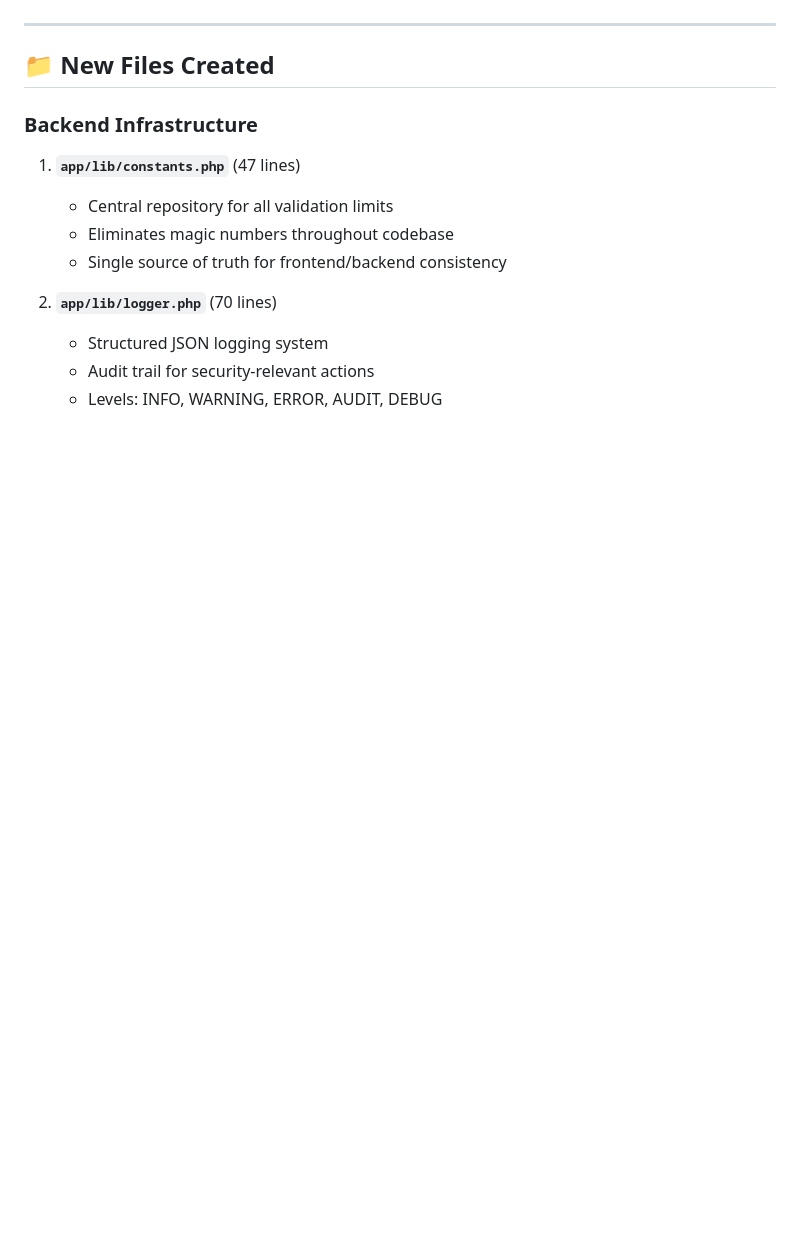
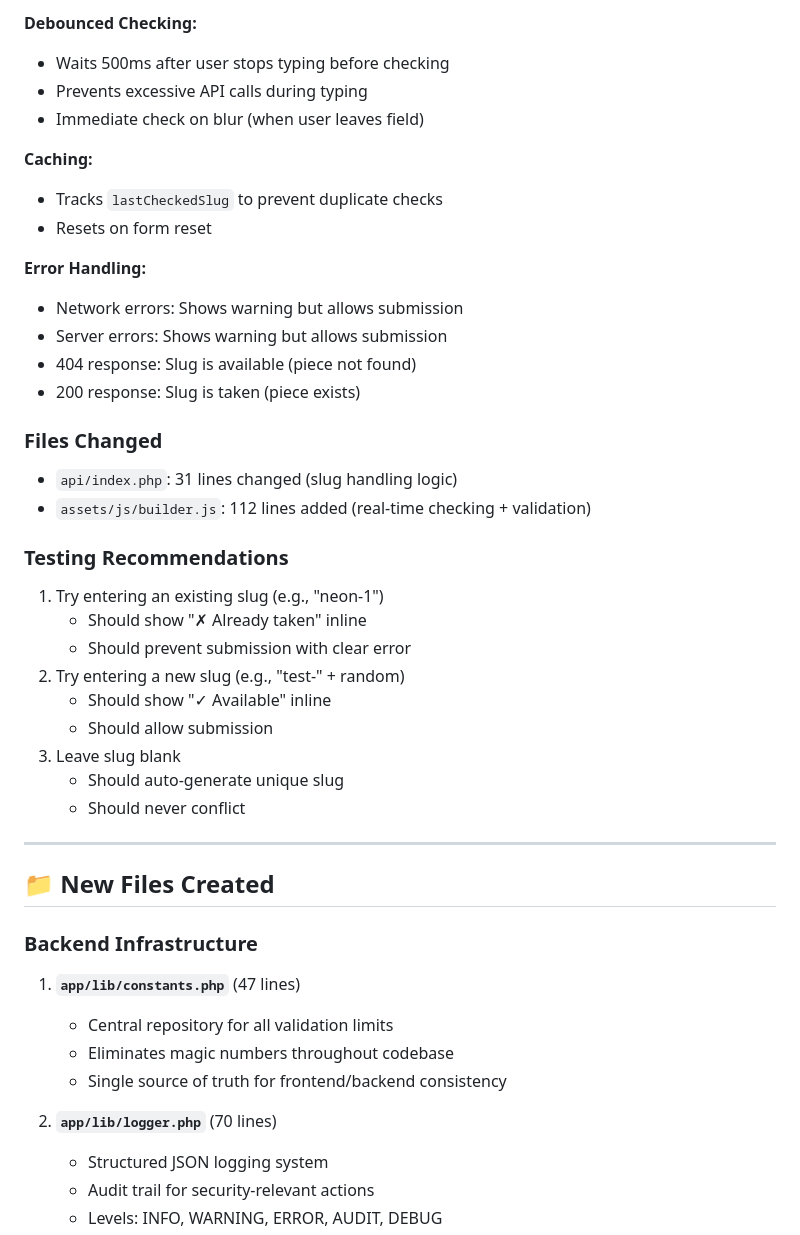
Before and after one commit to cfornesa/embedded-art, a Markdown page: IMPROVEMENTS_SUMMARY.md, the part around one of its changes. GitHub-like rendering; blank space fills up the shorter version.

```diff
--- a/IMPROVEMENTS_SUMMARY.md
+++ b/IMPROVEMENTS_SUMMARY.md
@@ -12,3 +66,32 @@ All 10 recommended improvements have been successfully implemented, tested, and
+**Debounced Checking:**
+- Waits 500ms after user stops typing before checking
+- Prevents excessive API calls during typing
+- Immediate check on blur (when user leaves field)
+
+**Caching:**
+- Tracks `lastCheckedSlug` to prevent duplicate checks
+- Resets on form reset
+
+**Error Handling:**
+- Network errors: Shows warning but allows submission
+- Server errors: Shows warning but allows submission
+- 404 response: Slug is available (piece not found)
+- 200 response: Slug is taken (piece exists)
+
+### Files Changed
+- `api/index.php`: 31 lines changed (slug handling logic)
+- `assets/js/builder.js`: 112 lines added (real-time checking + validation)
+
+### Testing Recommendations
+1. Try entering an existing slug (e.g., "neon-1")
+   - Should show "✗ Already taken" inline
+   - Should prevent submission with clear error
+2. Try entering a new slug (e.g., "test-" + random)
+   - Should show "✓ Available" inline
+   - Should allow submission
+3. Leave slug blank
+   - Should auto-generate unique slug
+   - Should never conflict
 
 ---
 
```
Also changed, not shown: other parts of IMPROVEMENTS_SUMMARY.md (+55 -1 lines).
